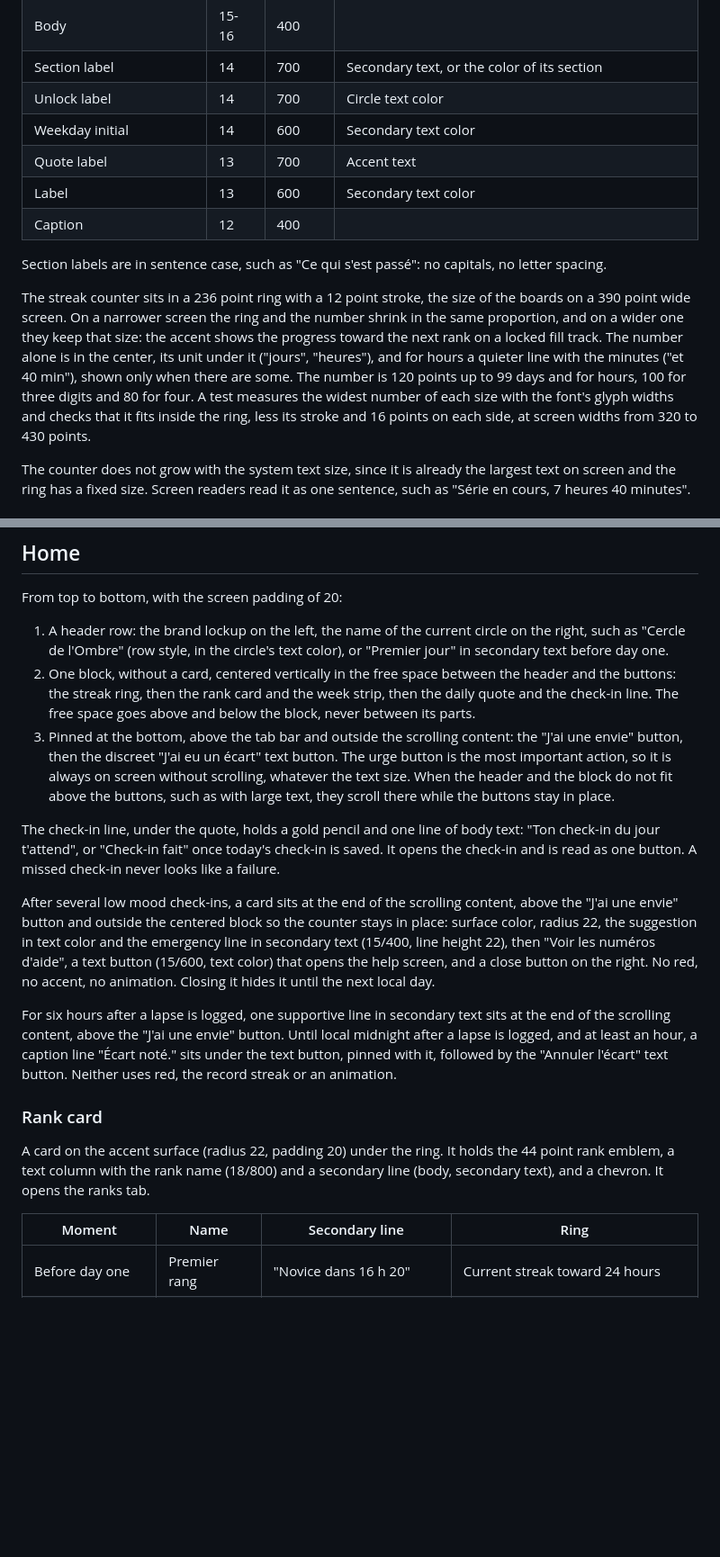
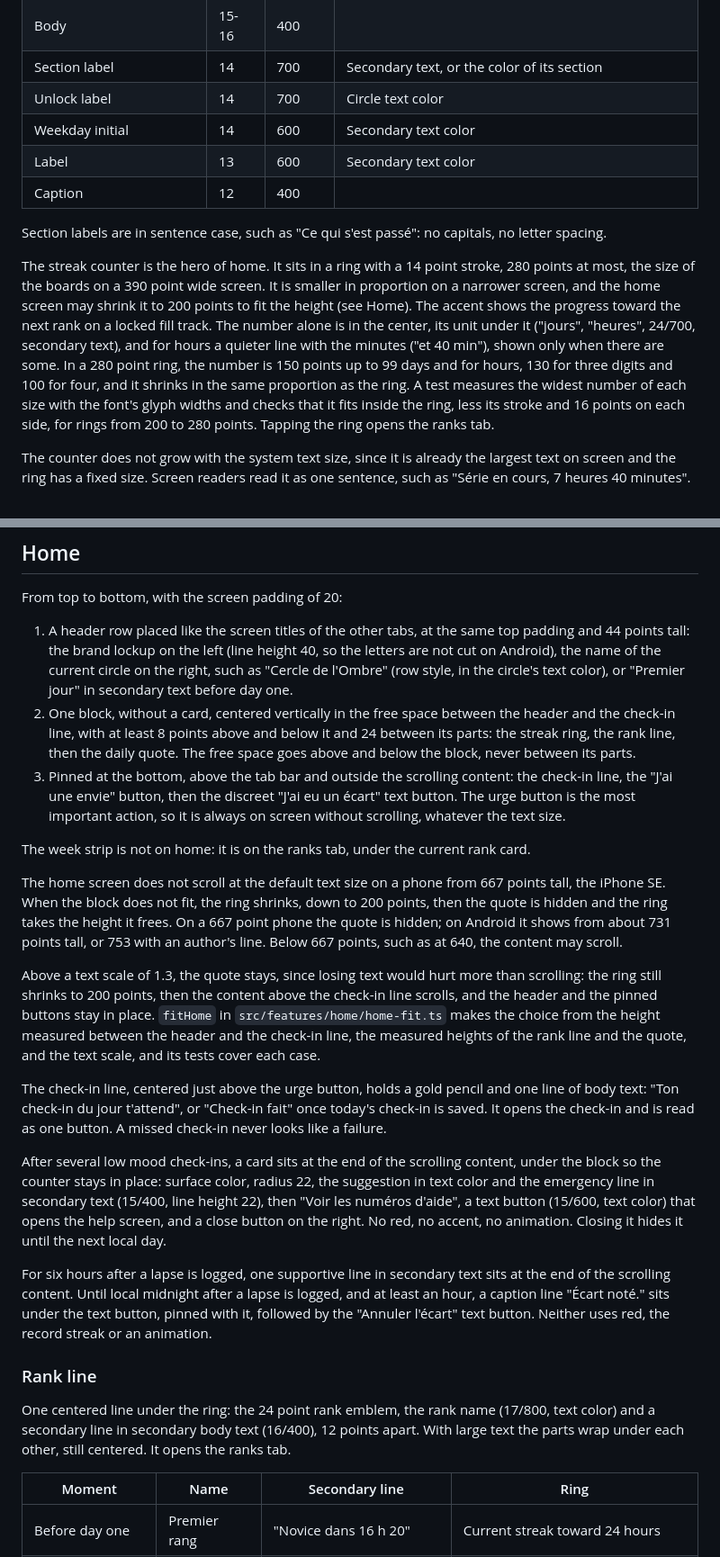
Before and after one commit to fnyx-group/flust, a Markdown page: docs/design/design-system.md, 2 parts joined by grey strips. Shown at 90% size. GitHub-like rendering; blank space fills up the shorter version.

```diff
--- a/docs/design/design-system.md
+++ b/docs/design/design-system.md
@@ -80,13 +82,12 @@ Counters use tabular numbers so digits do not shift as they change.
 | Section label                | 14    | 700    | Secondary text, or the color of its section                 |
 | Unlock label                 | 14    | 700    | Circle text color                                           |
 | Weekday initial              | 14    | 600    | Secondary text color                                        |
-| Quote label                  | 13    | 700    | Accent text                                                 |
 | Label                        | 13    | 600    | Secondary text color                                        |
 | Caption                      | 12    | 400    |                                                             |
 
 Section labels are in sentence case, such as "Ce qui s'est passé": no capitals, no letter spacing.
 
-The streak counter sits in a 236 point ring with a 12 point stroke, the size of the boards on a 390 point wide screen. On a narrower screen the ring and the number shrink in the same proportion, and on a wider one they keep that size: the accent shows the progress toward the next rank on a locked fill track. The number alone is in the center, its unit under it ("jours", "heures"), and for hours a quieter line with the minutes ("et 40 min"), shown only when there are some. The number is 120 points up to 99 days and for hours, 100 for three digits and 80 for four. A test measures the widest number of each size with the font's glyph widths and checks that it fits inside the ring, less its stroke and 16 points on each side, at screen widths from 320 to 430 points.
+The streak counter is the hero of home. It sits in a ring with a 14 point stroke, 280 points at most, the size of the boards on a 390 point wide screen. It is smaller in proportion on a narrower screen, and the home screen may shrink it to 200 points to fit the height (see Home). The accent shows the progress toward the next rank on a locked fill track. The number alone is in the center, its unit under it ("jours", "heures", 24/700, secondary text), and for hours a quieter line with the minutes ("et 40 min"), shown only when there are some. In a 280 point ring, the number is 150 points up to 99 days and for hours, 130 for three digits and 100 for four, and it shrinks in the same proportion as the ring. A test measures the widest number of each size with the font's glyph widths and checks that it fits inside the ring, less its stroke and 16 points on each side, for rings from 200 to 280 points. Tapping the ring opens the ranks tab.
 
 The counter does not grow with the system text size, since it is already the largest text on screen and the ring has a fixed size. Screen readers read it as one sentence, such as "Série en cours, 7 heures 40 minutes".
 
@@ -130,19 +131,25 @@ Full screens shown over the others (emergency, note, lapse, rank unlocked) slide
 
 From top to bottom, with the screen padding of 20:
 
-1. A header row: the brand lockup on the left, the name of the current circle on the right, such as "Cercle de l'Ombre" (row style, in the circle's text color), or "Premier jour" in secondary text before day one.
-2. One block, without a card, centered vertically in the free space between the header and the buttons: the streak ring, then the rank card and the week strip, then the daily quote and the check-in line. The free space goes above and below the block, never between its parts.
-3. Pinned at the bottom, above the tab bar and outside the scrolling content: the "J'ai une envie" button, then the discreet "J'ai eu un écart" text button. The urge button is the most important action, so it is always on screen without scrolling, whatever the text size. When the header and the block do not fit above the buttons, such as with large text, they scroll there while the buttons stay in place.
+1. A header row placed like the screen titles of the other tabs, at the same top padding and 44 points tall: the brand lockup on the left (line height 40, so the letters are not cut on Android), the name of the current circle on the right, such as "Cercle de l'Ombre" (row style, in the circle's text color), or "Premier jour" in secondary text before day one.
+2. One block, without a card, centered vertically in the free space between the header and the check-in line, with at least 8 points above and below it and 24 between its parts: the streak ring, the rank line, then the daily quote. The free space goes above and below the block, never between its parts.
+3. Pinned at the bottom, above the tab bar and outside the scrolling content: the check-in line, the "J'ai une envie" button, then the discreet "J'ai eu un écart" text button. The urge button is the most important action, so it is always on screen without scrolling, whatever the text size.
 
-The check-in line, under the quote, holds a gold pencil and one line of body text: "Ton check-in du jour t'attend", or "Check-in fait" once today's check-in is saved. It opens the check-in and is read as one button. A missed check-in never looks like a failure.
+The week strip is not on home: it is on the ranks tab, under the current rank card.
 
-After several low mood check-ins, a card sits at the end of the scrolling content, above the "J'ai une envie" button and outside the centered block so the counter stays in place: surface color, radius 22, the suggestion in text color and the emergency line in secondary text (15/400, line height 22), then "Voir les numéros d'aide", a text button (15/600, text color) that opens the help screen, and a close button on the right. No red, no accent, no animation. Closing it hides it until the next local day.
+The home screen does not scroll at the default text size on a phone from 667 points tall, the iPhone SE. When the block does not fit, the ring shrinks, down to 200 points, then the quote is hidden and the ring takes the height it frees. On a 667 point phone the quote is hidden; on Android it shows from about 731 points tall, or 753 with an author's line. Below 667 points, such as at 640, the content may scroll.
 
-For six hours after a lapse is logged, one supportive line in secondary text sits at the end of the scrolling content, above the "J'ai une envie" button. Until local midnight after a lapse is logged, and at least an hour, a caption line "Écart noté." sits under the text button, pinned with it, followed by the "Annuler l'écart" text button. Neither uses red, the record streak or an animation.
+Above a text scale of 1.3, the quote stays, since losing text would hurt more than scrolling: the ring still shrinks to 200 points, then the content above the check-in line scrolls, and the header and the pinned buttons stay in place. `fitHome` in `src/features/home/home-fit.ts` makes the choice from the height measured between the header and the check-in line, the measured heights of the rank line and the quote, and the text scale, and its tests cover each case.
 
-### Rank card
+The check-in line, centered just above the urge button, holds a gold pencil and one line of body text: "Ton check-in du jour t'attend", or "Check-in fait" once today's check-in is saved. It opens the check-in and is read as one button. A missed check-in never looks like a failure.
 
-A card on the accent surface (radius 22, padding 20) under the ring. It holds the 44 point rank emblem, a text column with the rank name (18/800) and a secondary line (body, secondary text), and a chevron. It opens the ranks tab.
+After several low mood check-ins, a card sits at the end of the scrolling content, under the block so the counter stays in place: surface color, radius 22, the suggestion in text color and the emergency line in secondary text (15/400, line height 22), then "Voir les numéros d'aide", a text button (15/600, text color) that opens the help screen, and a close button on the right. No red, no accent, no animation. Closing it hides it until the next local day.
+
+For six hours after a lapse is logged, one supportive line in secondary text sits at the end of the scrolling content. Until local midnight after a lapse is logged, and at least an hour, a caption line "Écart noté." sits under the text button, pinned with it, followed by the "Annuler l'écart" text button. Neither uses red, the record streak or an animation.
+
+### Rank line
+
+One centered line under the ring: the 24 point rank emblem, the rank name (17/800, text color) and a secondary line in secondary body text (16/400), 12 points apart. With large text the parts wrap under each other, still centered. It opens the ranks tab.
 
 | Moment              | Name         | Secondary line             | Ring                                  |
 | ------------------- | ------------ | -------------------------- | ------------------------------------- |
```
Also changed, not shown: other parts of docs/design/design-system.md (+30 -27 lines), docs/product/features.md (+6 -7 lines), docs/design/screens/home-first-day.png, docs/design/screens/home.png, 18 other files.
